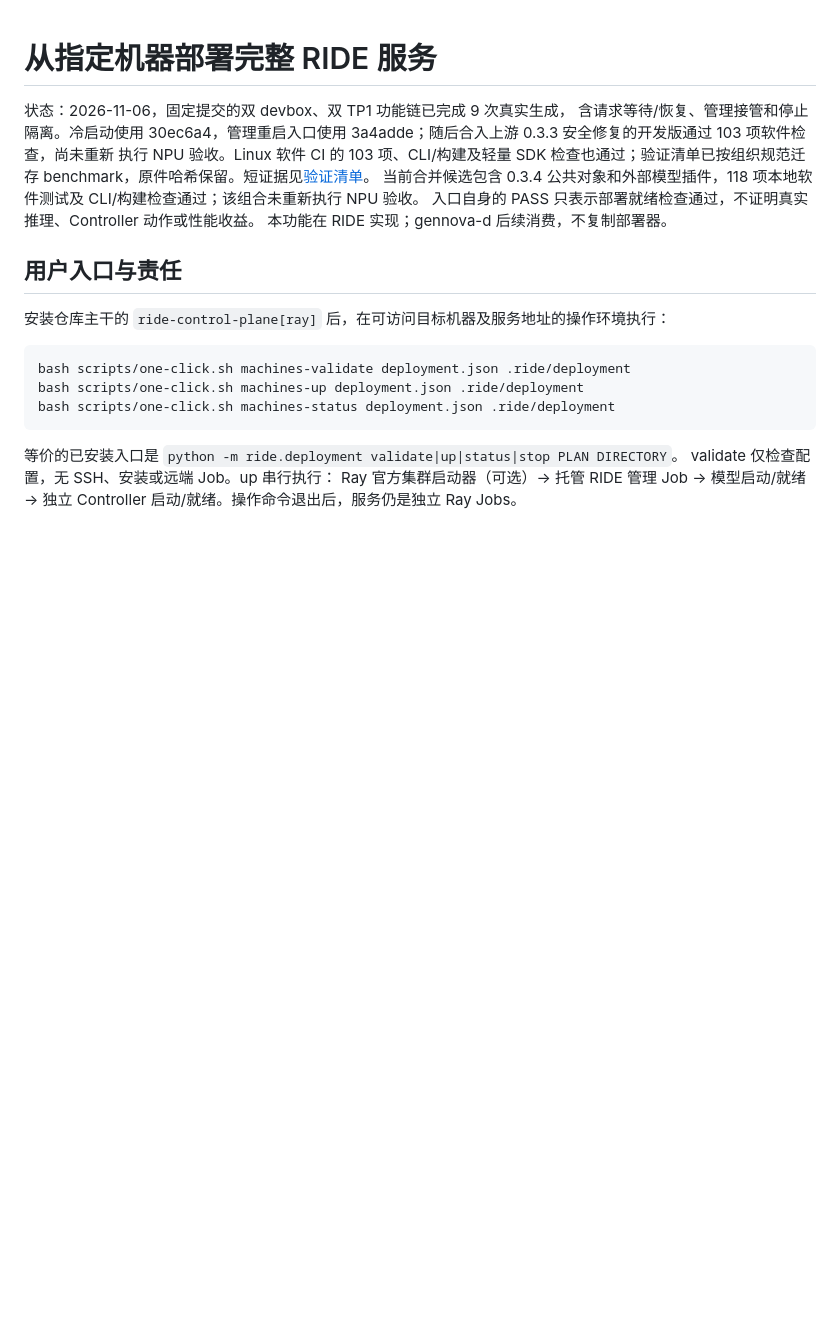
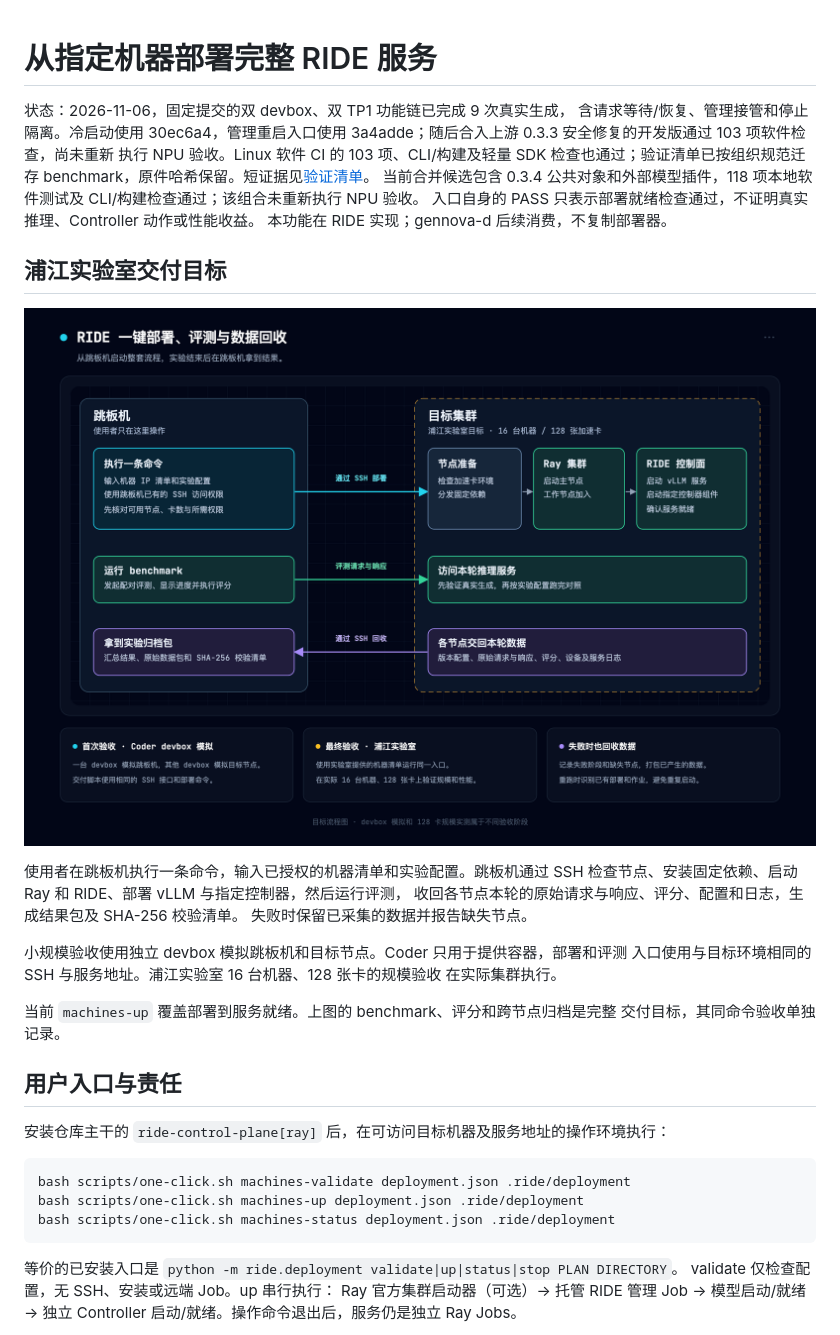
Before and after one commit to vLLM-HUST/ride, a Markdown page: docs/guides/MACHINE_DEPLOYMENT.md, the part around the change. GitHub-like rendering; pictures changed too: docs/guides/images/ride-pujiang-deployment.png (added); blank space fills up the shorter version.

Commit message:
Document the jump-host deployment and benchmark workflow

```diff
--- a/docs/guides/MACHINE_DEPLOYMENT.md
+++ b/docs/guides/MACHINE_DEPLOYMENT.md
@@ -7,6 +7,22 @@
 当前合并候选包含 0.3.4 公共对象和外部模型插件，118 项本地软件测试及 CLI/构建检查通过；该组合未重新执行 NPU 验收。
 入口自身的 PASS 只表示部署就绪检查通过，不证明真实推理、Controller 动作或性能收益。
 本功能在 RIDE 实现；gennova-d 后续消费，不复制部署器。
+
+## 浦江实验室交付目标
+
+![RIDE 一键部署、评测与数据回收](images/ride-pujiang-deployment.png)
+
+使用者在跳板机执行一条命令，输入已授权的机器清单和实验配置。跳板机通过 SSH
+检查节点、安装固定依赖、启动 Ray 和 RIDE、部署 vLLM 与指定控制器，然后运行评测，
+收回各节点本轮的原始请求与响应、评分、配置和日志，生成结果包及 SHA-256 校验清单。
+失败时保留已采集的数据并报告缺失节点。
+
+小规模验收使用独立 devbox 模拟跳板机和目标节点。Coder 只用于提供容器，部署和评测
+入口使用与目标环境相同的 SSH 与服务地址。浦江实验室 16 台机器、128 张卡的规模验收
+在实际集群执行。
+
+当前 `machines-up` 覆盖部署到服务就绪。上图的 benchmark、评分和跨节点归档是完整
+交付目标，其同命令验收单独记录。
 
 ## 用户入口与责任
 
```
